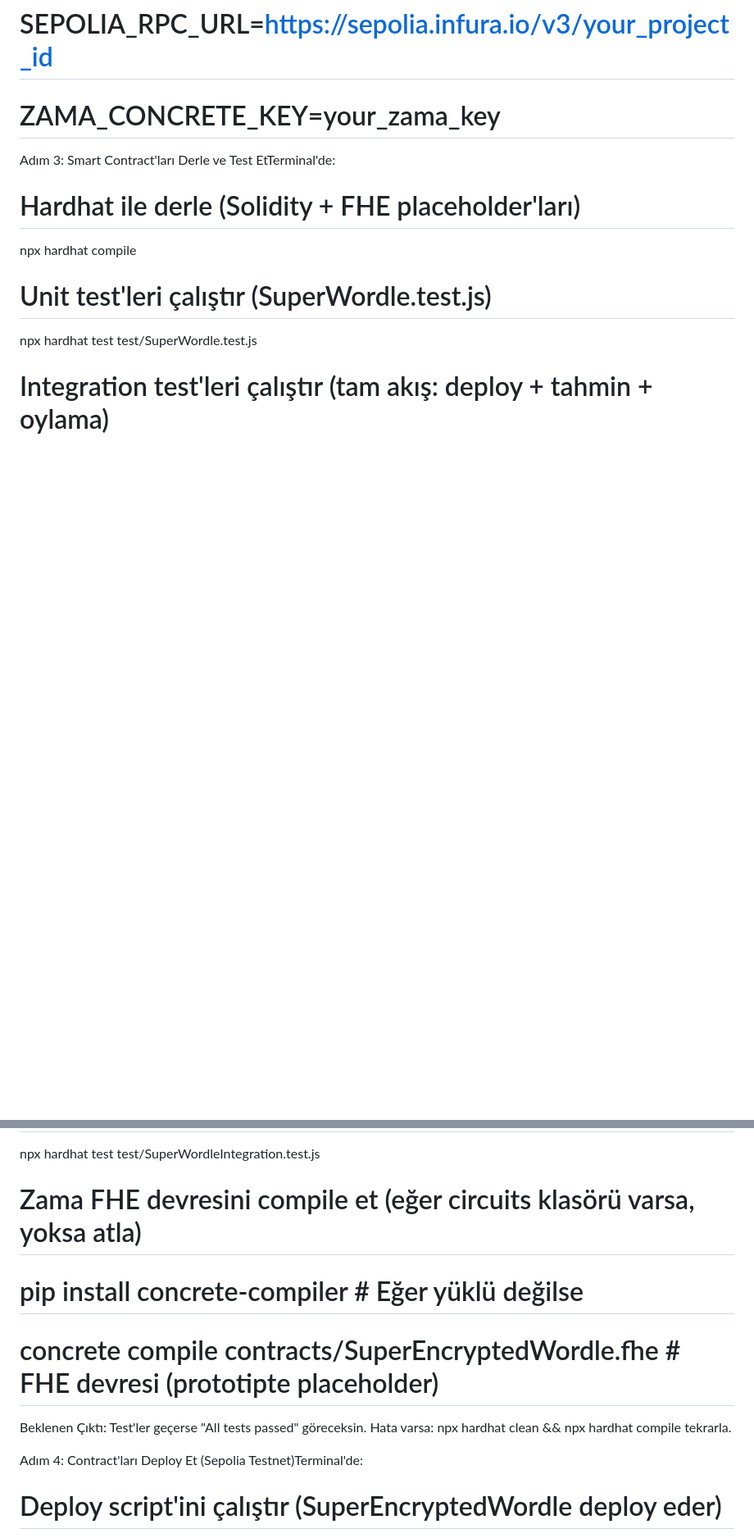
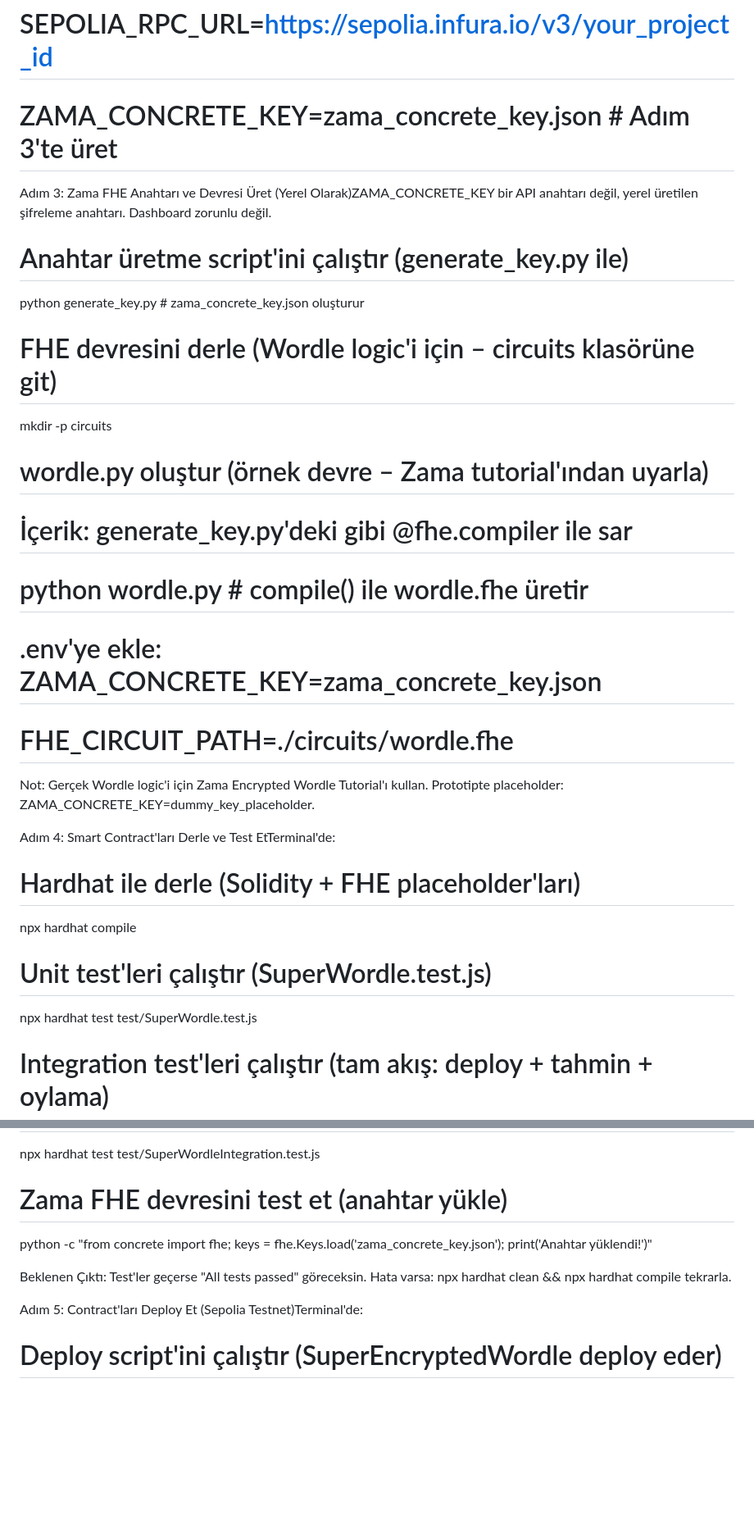
Before and after one commit to Coinbol/super-word-kingdom, a Markdown page: README.md, 2 parts joined by grey strips. Shown: that part at 82% size. GitHub-like rendering; blank space fills up the shorter version.

```diff
--- a/README.md
+++ b/README.md
@@ -41,9 +44,25 @@ cp .env.example .env
 # ETHERSCAN_API_KEY=your_key
 # PRIVATE_KEY=0x_your_metamask_private_key
 # SEPOLIA_RPC_URL=https://sepolia.infura.io/v3/your_project_id
-# ZAMA_CONCRETE_KEY=your_zama_key
+# ZAMA_CONCRETE_KEY=zama_concrete_key.json  # Adım 3'te üret
 
-Adım 3: Smart Contract'ları Derle ve Test EtTerminal'de:
+Adım 3: Zama FHE Anahtarı ve Devresi Üret (Yerel Olarak)ZAMA_CONCRETE_KEY bir API anahtarı değil, yerel üretilen şifreleme anahtarı. Dashboard zorunlu değil.
+
+# Anahtar üretme script'ini çalıştır (generate_key.py ile)
+python generate_key.py  # zama_concrete_key.json oluşturur
+
+# FHE devresini derle (Wordle logic'i için – circuits klasörüne git)
+mkdir -p circuits
+# wordle.py oluştur (örnek devre – Zama tutorial'ından uyarla)
+# İçerik: generate_key.py'deki gibi @fhe.compiler ile sar
+# python wordle.py  # compile() ile wordle.fhe üretir
+
+# .env'ye ekle: ZAMA_CONCRETE_KEY=zama_concrete_key.json
+# FHE_CIRCUIT_PATH=./circuits/wordle.fhe
+
+Not: Gerçek Wordle logic'i için Zama Encrypted Wordle Tutorial'ı kullan. Prototipte placeholder: ZAMA_CONCRETE_KEY=dummy_key_placeholder.
+
+Adım 4: Smart Contract'ları Derle ve Test EtTerminal'de:
 
 # Hardhat ile derle (Solidity + FHE placeholder'ları)
 npx hardhat compile
@@ -54,13 +73,12 @@ npx hardhat test test/SuperWordle.test.js
 # Integration test'leri çalıştır (tam akış: deploy + tahmin + oylama)
 npx hardhat test test/SuperWordleIntegration.test.js
 
-# Zama FHE devresini compile et (eğer circuits klasörü varsa, yoksa atla)
-# pip install concrete-compiler  # Eğer yüklü değilse
-# concrete compile contracts/SuperEncryptedWordle.fhe  # FHE devresi (prototipte placeholder)
+# Zama FHE devresini test et (anahtar yükle)
+python -c "from concrete import fhe; keys = fhe.Keys.load('zama_concrete_key.json'); print('Anahtar yüklendi!')"
 
 Beklenen Çıktı: Test'ler geçerse "All tests passed" göreceksin. Hata varsa: npx hardhat clean && npx hardhat compile tekrarla.
 
-Adım 4: Contract'ları Deploy Et (Sepolia Testnet)Terminal'de:
+Adım 5: Contract'ları Deploy Et (Sepolia Testnet)Terminal'de:
 
 # Deploy script'ini çalıştır (SuperEncryptedWordle deploy eder)
 npx hardhat run scripts/deploy.js --network sepolia
```
Also changed, not shown: other parts of README.md (+12 -8 lines).
